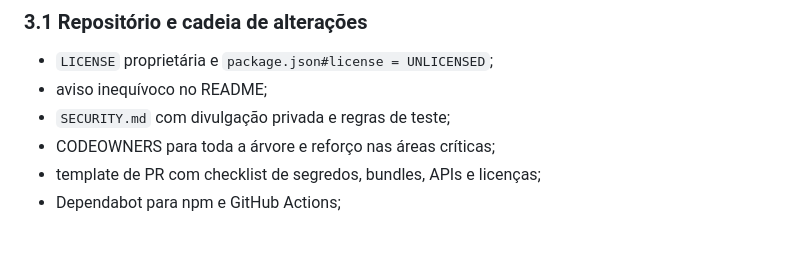
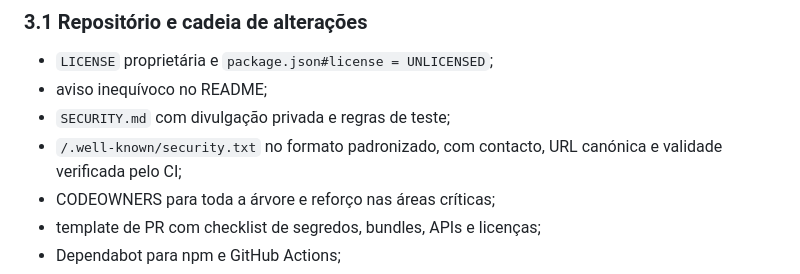
Before and after one commit to henriquecoding/recibo-certo, a Markdown page: docs/PROTECAO-ATIVOS.md, the part around the change. GitHub-like rendering; blank space fills up the shorter version.

Commit message:
docs(security): documenta canal RFC 9116

```diff
--- a/docs/PROTECAO-ATIVOS.md
+++ b/docs/PROTECAO-ATIVOS.md
@@ -56,6 +56,8 @@ utilizador.
 - `LICENSE` proprietária e `package.json#license = UNLICENSED`;
 - aviso inequívoco no README;
 - `SECURITY.md` com divulgação privada e regras de teste;
+- `/.well-known/security.txt` no formato padronizado, com contacto, URL
+  canónica e validade verificada pelo CI;
 - CODEOWNERS para toda a árvore e reforço nas áreas críticas;
 - template de PR com checklist de segredos, bundles, APIs e licenças;
 - Dependabot para npm e GitHub Actions;
```
